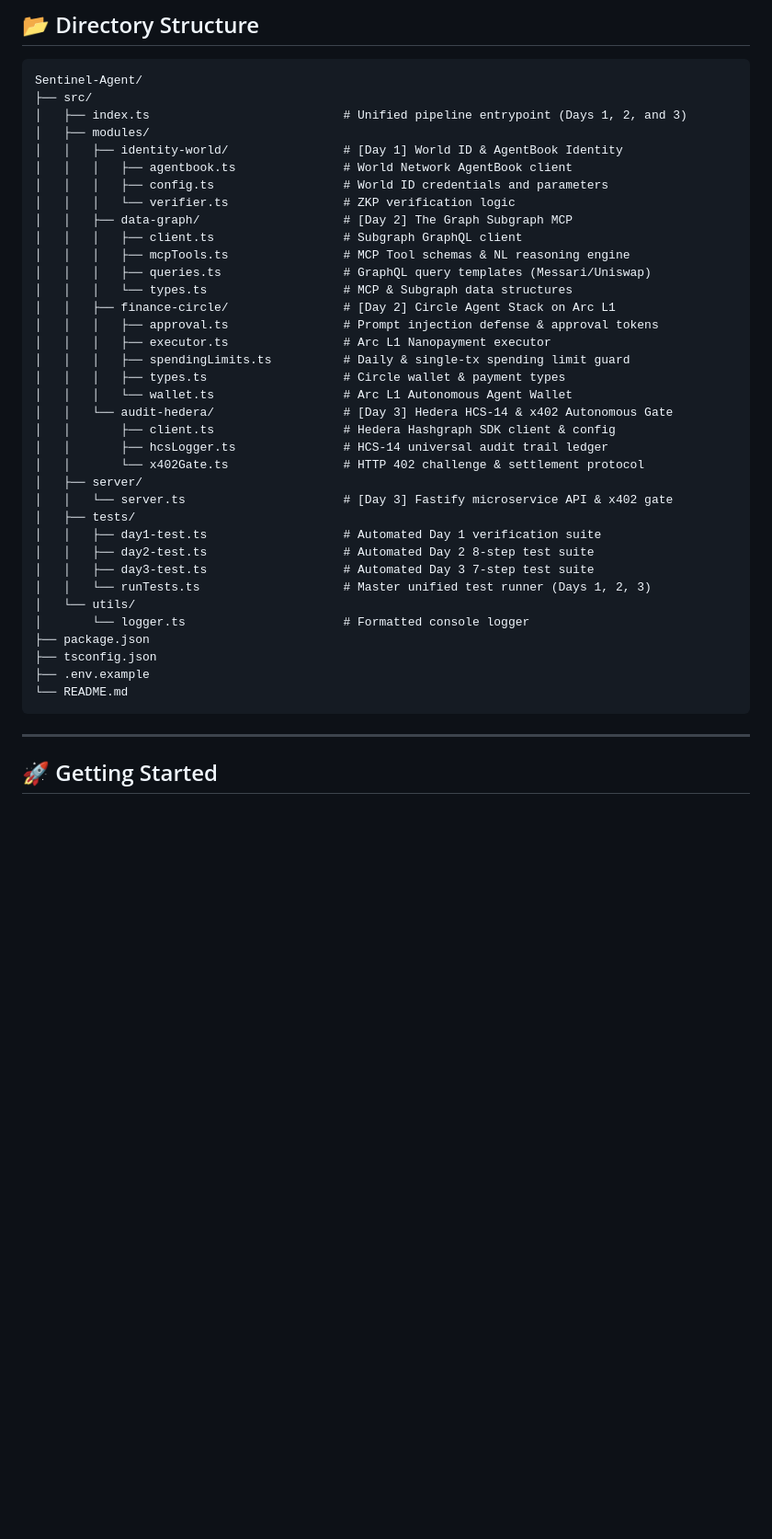
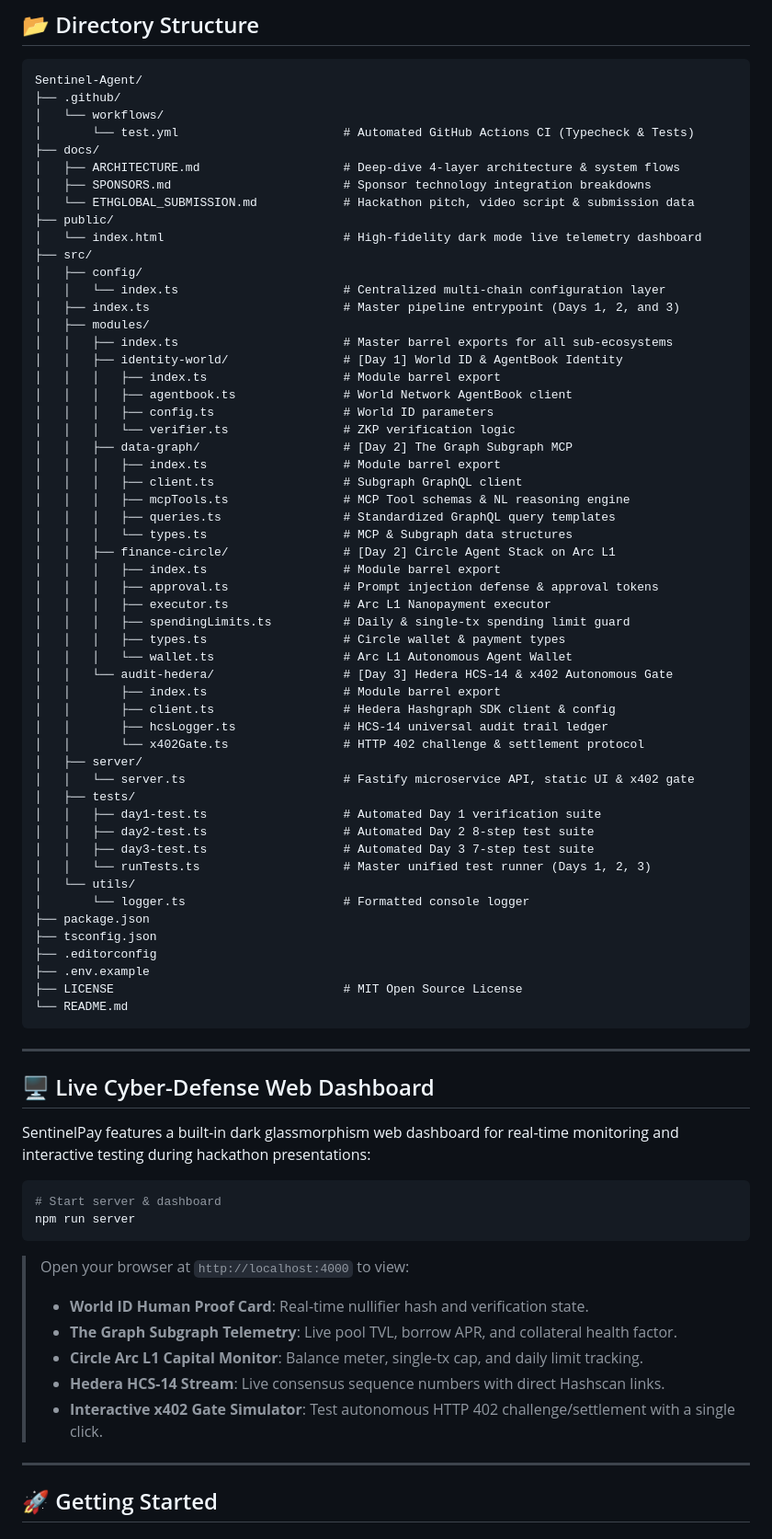
Before and after one commit to themaden/sentinel-agent, a Markdown page: README.md, the part around one of its changes. Shown at 92% size. Drawn GitHub-style; blank space fills up the shorter version.

Commit message:
docs: update README with refined repository architecture and visual preview

````diff
--- a/README.md
+++ b/README.md
@@ -203,30 +205,46 @@ To protect autonomous agent capital from exploits, prompt injections, and rogue
 
 ```text
 Sentinel-Agent/
+├── .github/
+│   └── workflows/
+│       └── test.yml                       # Automated GitHub Actions CI (Typecheck & Tests)
+├── docs/
+│   ├── ARCHITECTURE.md                    # Deep-dive 4-layer architecture & system flows
+│   ├── SPONSORS.md                        # Sponsor technology integration breakdowns
+│   └── ETHGLOBAL_SUBMISSION.md            # Hackathon pitch, video script & submission data
+├── public/
+│   └── index.html                         # High-fidelity dark mode live telemetry dashboard
 ├── src/
-│   ├── index.ts                           # Unified pipeline entrypoint (Days 1, 2, and 3)
+│   ├── config/
+│   │   └── index.ts                       # Centralized multi-chain configuration layer
+│   ├── index.ts                           # Master pipeline entrypoint (Days 1, 2, and 3)
 │   ├── modules/
+│   │   ├── index.ts                       # Master barrel exports for all sub-ecosystems
 │   │   ├── identity-world/                # [Day 1] World ID & AgentBook Identity
+│   │   │   ├── index.ts                   # Module barrel export
 │   │   │   ├── agentbook.ts               # World Network AgentBook client
-│   │   │   ├── config.ts                  # World ID credentials and parameters
+│   │   │   ├── config.ts                  # World ID parameters
 │   │   │   └── verifier.ts                # ZKP verification logic
 │   │   ├── data-graph/                    # [Day 2] The Graph Subgraph MCP
+│   │   │   ├── index.ts                   # Module barrel export
 │   │   │   ├── client.ts                  # Subgraph GraphQL client
 │   │   │   ├── mcpTools.ts                # MCP Tool schemas & NL reasoning engine
-│   │   │   ├── queries.ts                 # GraphQL query templates (Messari/Uniswap)
+│   │   │   ├── queries.ts                 # Standardized GraphQL query templates
 │   │   │   └── types.ts                   # MCP & Subgraph data structures
 │   │   ├── finance-circle/                # [Day 2] Circle Agent Stack on Arc L1
+│   │   │   ├── index.ts                   # Module barrel export
 │   │   │   ├── approval.ts                # Prompt injection defense & approval tokens
 │   │   │   ├── executor.ts                # Arc L1 Nanopayment executor
 │   │   │   ├── spendingLimits.ts          # Daily & single-tx spending limit guard
 │   │   │   ├── types.ts                   # Circle wallet & payment types
 │   │   │   └── wallet.ts                  # Arc L1 Autonomous Agent Wallet
 │   │   └── audit-hedera/                  # [Day 3] Hedera HCS-14 & x402 Autonomous Gate
+│   │       ├── index.ts                   # Module barrel export
 │   │       ├── client.ts                  # Hedera Hashgraph SDK client & config
 │   │       ├── hcsLogger.ts               # HCS-14 universal audit trail ledger
 │   │       └── x402Gate.ts                # HTTP 402 challenge & settlement protocol
 │   ├── server/
-│   │   └── server.ts                      # [Day 3] Fastify microservice API & x402 gate
+│   │   └── server.ts                      # Fastify microservice API, static UI & x402 gate
 │   ├── tests/
 │   │   ├── day1-test.ts                   # Automated Day 1 verification suite
 │   │   ├── day2-test.ts                   # Automated Day 2 8-step test suite
@@ -236,9 +254,28 @@ Sentinel-Agent/
 │       └── logger.ts                      # Formatted console logger
 ├── package.json
 ├── tsconfig.json
+├── .editorconfig
 ├── .env.example
+├── LICENSE                                # MIT Open Source License
 └── README.md
 ```
+
+---
+
+## 🖥️ Live Cyber-Defense Web Dashboard
+
+SentinelPay features a built-in dark glassmorphism web dashboard for real-time monitoring and interactive testing during hackathon presentations:
+
+```bash
+# Start server & dashboard
+npm run server
+```
+> Open your browser at `http://localhost:4000` to view:
+> - **World ID Human Proof Card**: Real-time nullifier hash and verification state.
+> - **The Graph Subgraph Telemetry**: Live pool TVL, borrow APR, and collateral health factor.
+> - **Circle Arc L1 Capital Monitor**: Balance meter, single-tx cap, and daily limit tracking.
+> - **Hedera HCS-14 Stream**: Live consensus sequence numbers with direct Hashscan links.
+> - **Interactive x402 Gate Simulator**: Test autonomous HTTP 402 challenge/settlement with a single click.
 
 ---
 
````
Also changed, not shown: other parts of README.md (+12 -0 lines).
